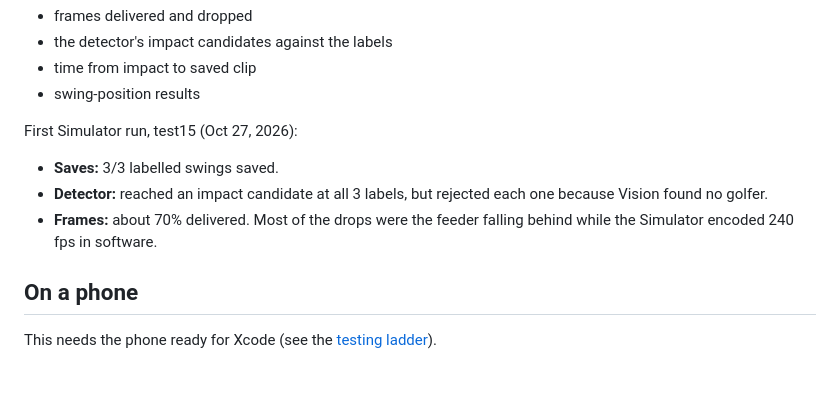
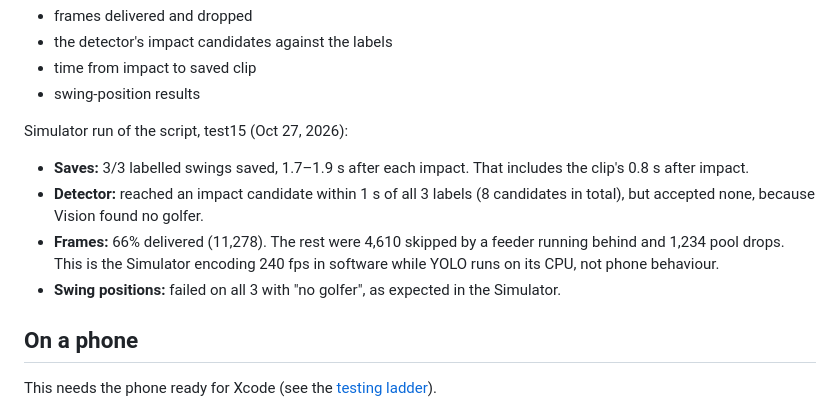
Before and after one commit to ruari8/SwingCoach, a Markdown page: docs/FOOTAGE_CAMERA.md, the part around the change. Drawn GitHub-style; blank space fills up the shorter version.

Commit message:
Record the footage-camera Simulator results
Co-Authored-By: Claude Opus 5.5 <noreply@anthropic.com>

```diff
--- a/docs/FOOTAGE_CAMERA.md
+++ b/docs/FOOTAGE_CAMERA.md
@@ -59,10 +59,11 @@ The script asserts that every labelled swing is saved and that the diagnostics l
 - time from impact to saved clip
 - swing-position results
 
-First Simulator run, test15 (Oct 27, 2026):
-- **Saves:** 3/3 labelled swings saved.
-- **Detector:** reached an impact candidate at all 3 labels, but rejected each one because Vision found no golfer.
-- **Frames:** about 70% delivered. Most of the drops were the feeder falling behind while the Simulator encoded 240 fps in software.
+Simulator run of the script, test15 (Oct 27, 2026):
+- **Saves:** 3/3 labelled swings saved, 1.7–1.9 s after each impact. That includes the clip's 0.8 s after impact.
+- **Detector:** reached an impact candidate within 1 s of all 3 labels (8 candidates in total), but accepted none, because Vision found no golfer.
+- **Frames:** 66% delivered (11,278). The rest were 4,610 skipped by a feeder running behind and 1,234 pool drops. This is the Simulator encoding 240 fps in software while YOLO runs on its CPU, not phone behaviour.
+- **Swing positions:** failed on all 3 with "no golfer", as expected in the Simulator.
 
 ## On a phone
 
```
